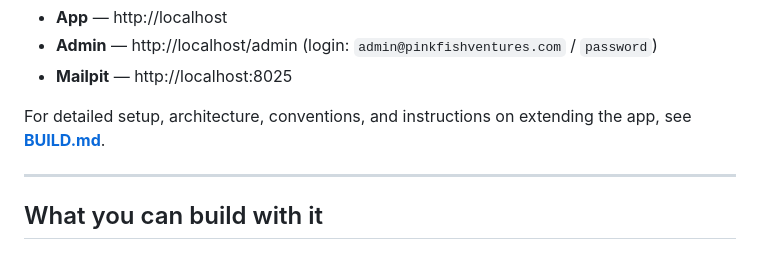
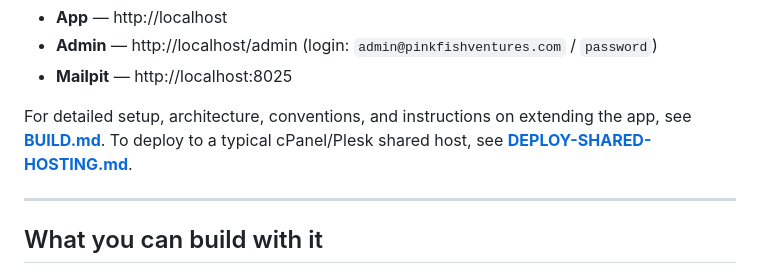
Before and after one commit to PFVMedia/pinkfish, a Markdown page: README.md, the part around the change. Drawn GitHub-style.

Commit message:
Shared hosting guide - ai generated

```diff
--- a/README.md
+++ b/README.md
@@ -157,7 +157,7 @@ Visit:
 - **Admin** — http://localhost/admin (login: `admin@pinkfishventures.com` / `password`)
 - **Mailpit** — http://localhost:8025
 
-For detailed setup, architecture, conventions, and instructions on extending the app, see **[BUILD.md](./BUILD.md)**.
+For detailed setup, architecture, conventions, and instructions on extending the app, see **[BUILD.md](./BUILD.md)**. To deploy to a typical cPanel/Plesk shared host, see **[DEPLOY-SHARED-HOSTING.md](./DEPLOY-SHARED-HOSTING.md)**.
 
 ---
 
```
Also changed, not shown: DEPLOY-SHARED-HOSTING.md (added, +348 -0 lines).
